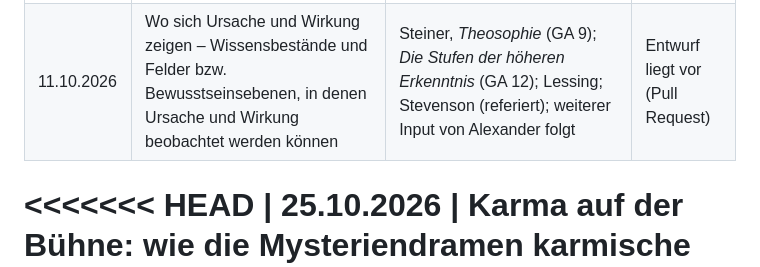
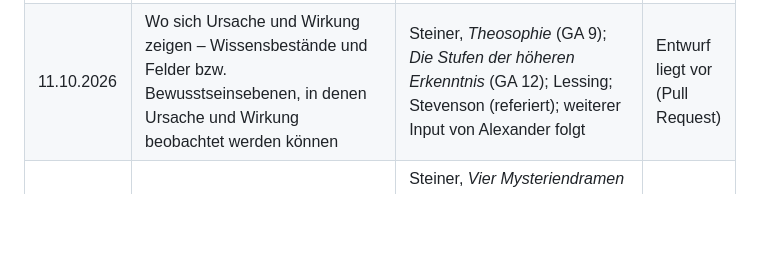
Before and after one commit to hoha21/karmaforschung, a Markdown page: REDAKTIONSPLAN.md, the part around one of its changes. Rendered like a GitHub page; blank space fills up the shorter version.

```diff
--- a/REDAKTIONSPLAN.md
+++ b/REDAKTIONSPLAN.md
@@ -12,5 +12,4 @@ an der Quelle geprüft.
 |---|---|---|---|
 | 27.09.2026 | Warum eine *europäische* Karmaforschung? – Auftakt: früherer Blog, Buch 2012, Wiederaufnahme mit erweitertem Bezugshorizont | Höhne (2012); Lessing, *Erziehung des Menschengeschlechts* §§ 93–100; Steiner, *Theosophie* (GA 9) | Entwurf liegt vor (Pull Request) |
 | 11.10.2026 | Wo sich Ursache und Wirkung zeigen – Wissensbestände und Felder bzw. Bewusstseinsebenen, in denen Ursache und Wirkung beobachtet werden können | Steiner, *Theosophie* (GA 9); *Die Stufen der höheren Erkenntnis* (GA 12); Lessing; Stevenson (referiert); weiterer Input von Alexander folgt | Entwurf liegt vor (Pull Request) |
-<<<<<<< HEAD
 | 25.10.2026 | Karma auf der Bühne: wie die Mysteriendramen karmische Zusammenhänge darstellen statt erklären | Steiner, *Vier Mysteriendramen* (GA 14), bes. *Die Prüfung der Seele* (Rückschau ins 14. Jahrhundert) und *Der Seelen Erwachen* (Tempel „nach ägyptischer Art“, „drittes Kulturzeitalter“); Verweis auf mysteriendramen.ch. **Anschluss:** knüpft an den Schluss vom 11.10. an (Theater als performatives Wissen) und an die Unterscheidung Verstehen/Erklären. **Abgrenzung:** die Rückschauen nicht nacherzählen – das leisten auf mysteriendramen.ch „Die vier Dramen im Überblick“ und „Johannes Thomasius“ (dorthin verlinken); Schwerpunkt ist, *wie* die Bühne Karma zeigt: Gleichzeitigkeit von Gegenwart und früherem Leben, Rollen einer Individualität in verschiedenen Leben, Erkenntnis als Bühnenvorgang. Fakten zu den Szenen nur in der lektorierten Fassung (z. B. Hüter-Szene: Trugbild und Doppelgänger, kein „höheres Selbst“). **Ausblick:** auf den nächsten Plan-Eintrag. | Entwurf liegt vor (Pull Request) |
```
Also changed, not shown: other parts of REDAKTIONSPLAN.md (+0 -4 lines).
